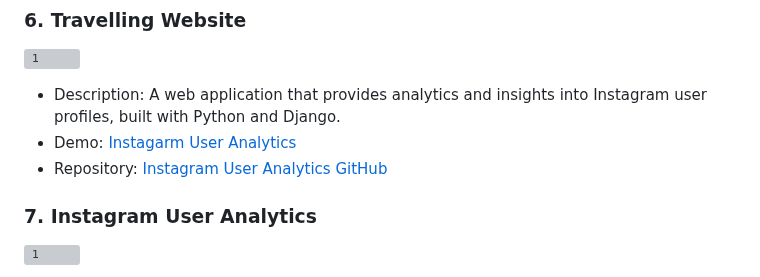
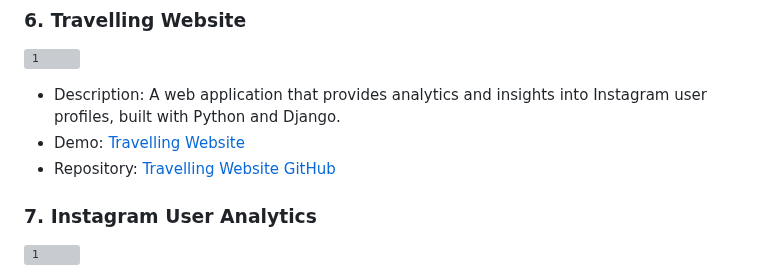
Before and after one commit to abdul-1432/portfolioProjects, a Markdown page: README.md, the part around the change. Drawn GitHub-style; grey boxes are pictures that could not be loaded.

```diff
--- a/README.md
+++ b/README.md
@@ -66,8 +66,8 @@ In today's digital age, web development is a crucial skill, and this portfolio s
 ![1](https://github.com/abdul-1432/portfolioProjects/assets/124916666/39ff4212-2561-43f8-a588-d65f7d8ded9b)
 
 - Description: A web application that provides analytics and insights into Instagram user profiles, built with Python and Django.
-- Demo: [Instagarm User Analytics](https://gafoor.netlify.app/instagram)
-- Repository: [Instagram User Analytics GitHub](https://github.com/yourusername/instagram-analytics)
+- Demo: [Travelling Website](https://gafoor.netlify.app/travelling)
+- Repository: [Travelling Website GitHub](https://github.com/abdul-1432/portfolioProjects/tree/main/Travelling%20website)
 
 
 ### 7. Instagram User Analytics
```
